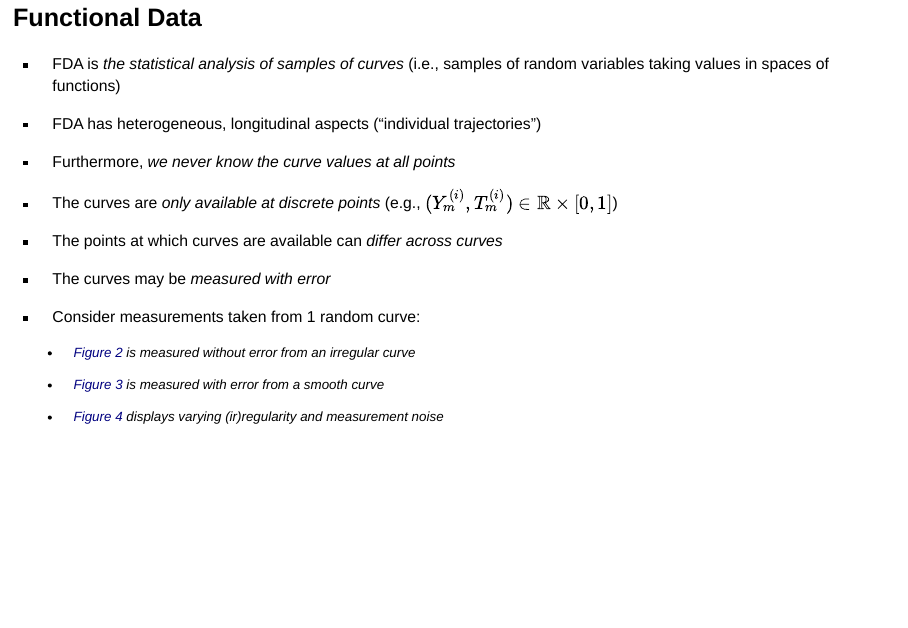
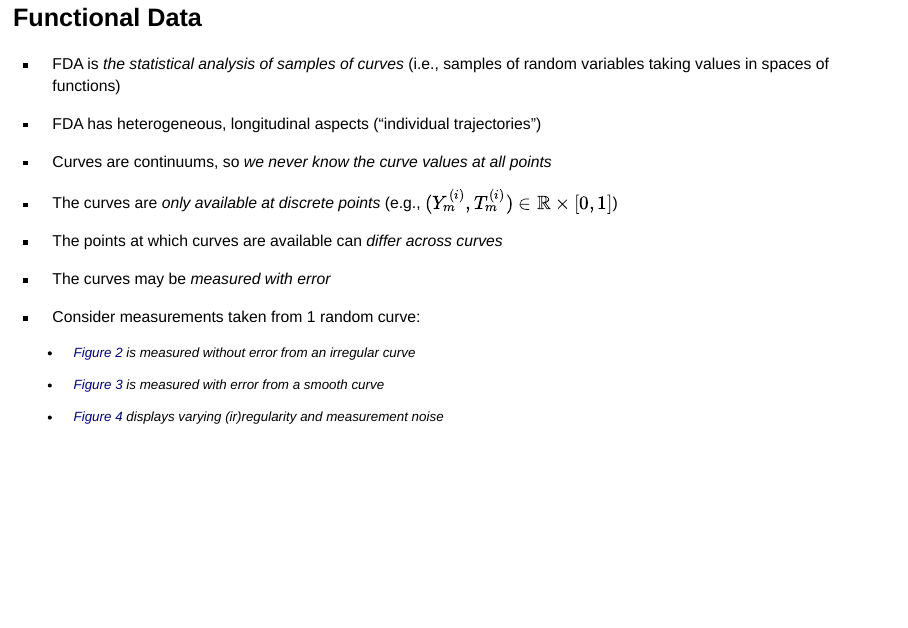
Before and after one commit to JeffreyRacine/Braga, a Quarto document (index.qmd): page 8 of 55. Rendered offline with R 4.5, knitr and Pandoc in place of Quarto, with nearby package versions; drawn as Slidy slides in place of the format the file asks for; some code elsewhere in the file could not run offline.

Commit message:
minor edits

```diff
--- a/index.qmd
+++ b/index.qmd
@@ -262,7 +262,7 @@ if(N>1) {
 
 -   FDA has heterogeneous, longitudinal aspects ("individual trajectories")
 
--   Furthermore, *we never know the curve values at all points*
+-   Curves are continuums, so *we never know the curve values at all points*
 
 - The curves are *only available at discrete points* (e.g., $(Y^{(i)}_m , T^{(i)}_m) \in\mathbb R \times [0,1]$)
 
```
Also changed, not shown: index.html.
